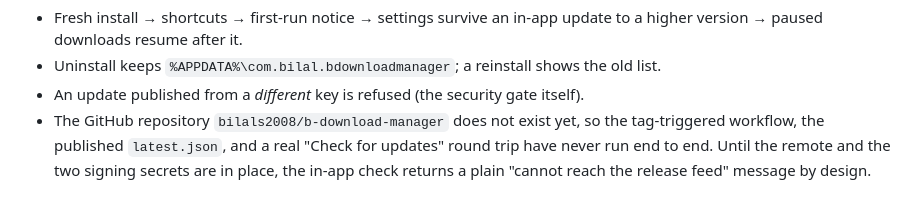
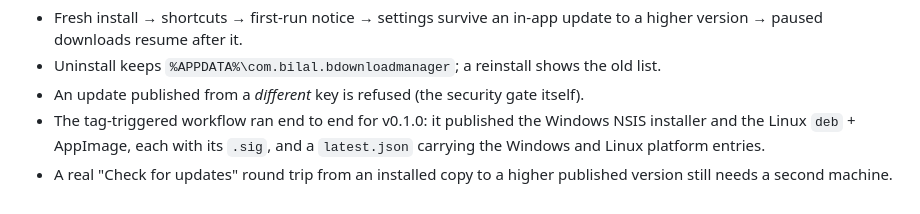
Before and after one commit to bilals2008/b-download-manager, a Markdown page: docs/RELEASES.md, the part around the change. Drawn GitHub-style.

Commit message:
docs: record the verified Windows and Linux release run

```diff
--- a/docs/RELEASES.md
+++ b/docs/RELEASES.md
@@ -111,8 +111,8 @@ Needs a second machine (a clean Windows install without the dev app):
   the old list.
 - An update published from a *different* key is refused (the security gate
   itself).
-- The GitHub repository `bilals2008/b-download-manager` does not exist yet, so
-  the tag-triggered workflow, the published `latest.json`, and a real
-  "Check for updates" round trip have never run end to end. Until the remote
-  and the two signing secrets are in place, the in-app check returns a plain
-  "cannot reach the release feed" message by design.
+- The tag-triggered workflow ran end to end for v0.1.0: it published the
+  Windows NSIS installer and the Linux `deb` + AppImage, each with its `.sig`,
+  and a `latest.json` carrying the Windows and Linux platform entries.
+- A real "Check for updates" round trip from an installed copy to a higher
+  published version still needs a second machine.
```
